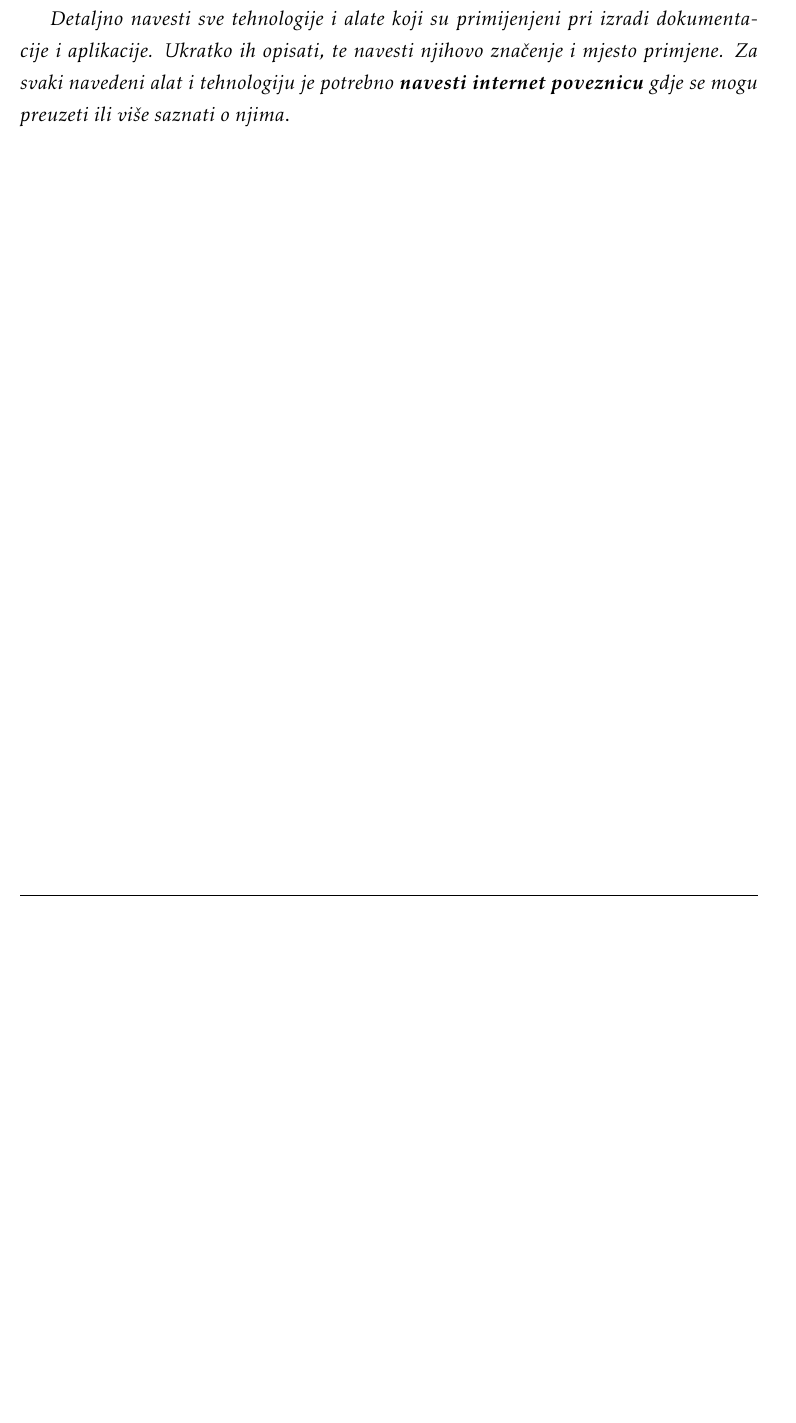
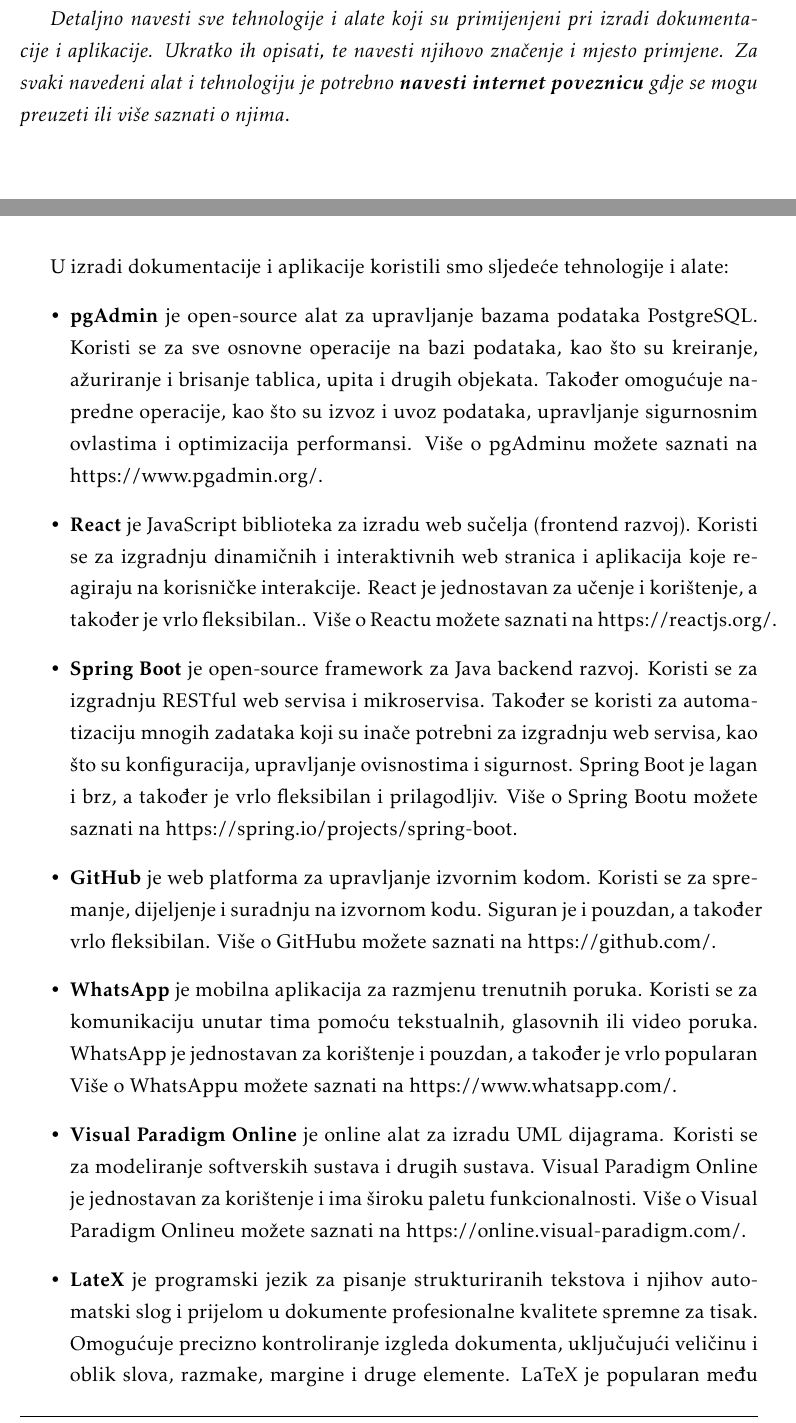
Before and after one commit to filipm55/KoderKolege, a LaTeX document (dokumentacija/PROGI_ProjektnaDokumentacija.tex, which reads dokumentacija/Implementacija.tex): part of page 37 of 47 before the commit and two parts of pages 37 and 38 of 49 after it, the two joined at a grey line, cut so that both start at the same text, the shorter picture padded with empty space. Compiled offline with pdfLaTeX.

Commit message:
Koristene tehnologije i alati

```diff
--- a/dokumentacija/Implementacija.tex
+++ b/dokumentacija/Implementacija.tex
@@ -9,6 +9,28 @@
 
 
 			\eject
+
+			U izradi dokumentacije i aplikacije koristili smo sljedeće tehnologije i alate:
+			\begin{itemize}
+			\item\textbf{pgAdmin} je open-source alat za upravljanje bazama podataka PostgreSQL. Koristi se za sve osnovne operacije na bazi podataka, kao što su kreiranje, ažuriranje i brisanje tablica, upita i drugih objekata. Također omogućuje napredne operacije, kao što su izvoz i uvoz podataka, upravljanje sigurnosnim ovlastima i optimizacija performansi. Više o pgAdminu možete saznati na https://www.pgadmin.org/.
+
+			\item\textbf{React} je JavaScript biblioteka za izradu web sučelja (frontend razvoj). Koristi se za izgradnju dinamičnih i interaktivnih web stranica i aplikacija koje reagiraju na korisničke interakcije. React je jednostavan za učenje i korištenje, a također je vrlo fleksibilan.. Više o Reactu možete saznati na https://reactjs.org/.
+
+			\item\textbf{Spring Boot} je open-source framework za Java backend razvoj. Koristi se za izgradnju RESTful web servisa i mikroservisa. Također se koristi za automatizaciju mnogih zadataka koji su inače potrebni za izgradnju web servisa, kao što su konfiguracija, upravljanje ovisnostima i sigurnost. Spring Boot je lagan i brz, a također je vrlo fleksibilan i prilagodljiv. Više o Spring Bootu možete saznati na https://spring.io/projects/spring-boot.
+
+			\item\textbf{GitHub} je web platforma za upravljanje izvornim kodom. Koristi se za spremanje, dijeljenje i suradnju na izvornom kodu. Siguran je i pouzdan, a također vrlo fleksibilan.  Više o GitHubu možete saznati na https://github.com/.
+
+			\item\textbf{WhatsApp} je mobilna aplikacija za razmjenu trenutnih poruka. Koristi se za komunikaciju unutar tima pomoću tekstualnih, glasovnih ili video poruka. WhatsApp je jednostavan za korištenje i pouzdan, a također je vrlo popularan Više o WhatsAppu možete saznati na https://www.whatsapp.com/.
+
+			\item\textbf{Visual Paradigm Online} je online alat za izradu UML dijagrama. Koristi se za modeliranje softverskih sustava i drugih sustava. Visual Paradigm Online je jednostavan za korištenje i ima široku paletu funkcionalnosti. Više o Visual Paradigm Onlineu možete saznati na https://online.visual-paradigm.com/.
+
+			\item\textbf{LateX} je programski jezik za pisanje strukturiranih tekstova i njihov automatski slog i prijelom u dokumente profesionalne kvalitete spremne za tisak. Omogućuje precizno kontroliranje izgleda dokumenta, uključujući veličinu i oblik slova, razmake, margine i druge elemente. LaTeX je popularan među znanstvenicima i inženjerima za pisanje tehničkih dokumenata. Više o LaTeXu možete saznati na https://www.latex-project.org/.
+			\end{itemize}
+
+			\textbf{Zaključak}\\
+			U izradi dokumentacije i aplikacije korištene su suvremene tehnologije i alati koji su omogućili izgradnju kvalitetnog i funkcionalnog proizvoda.
+
+
 
 
 		\section{Ispitivanje programskog rješenja}
```
Also changed, not shown: 8 other files.
